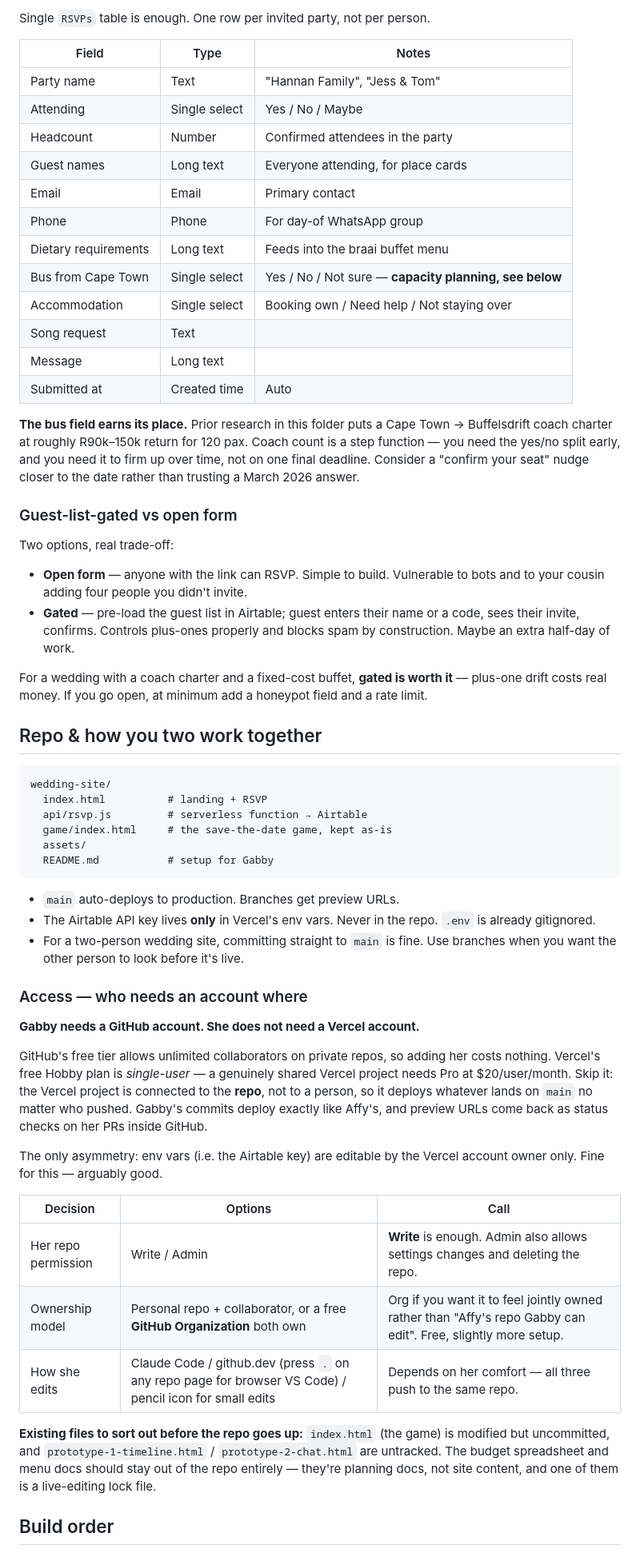
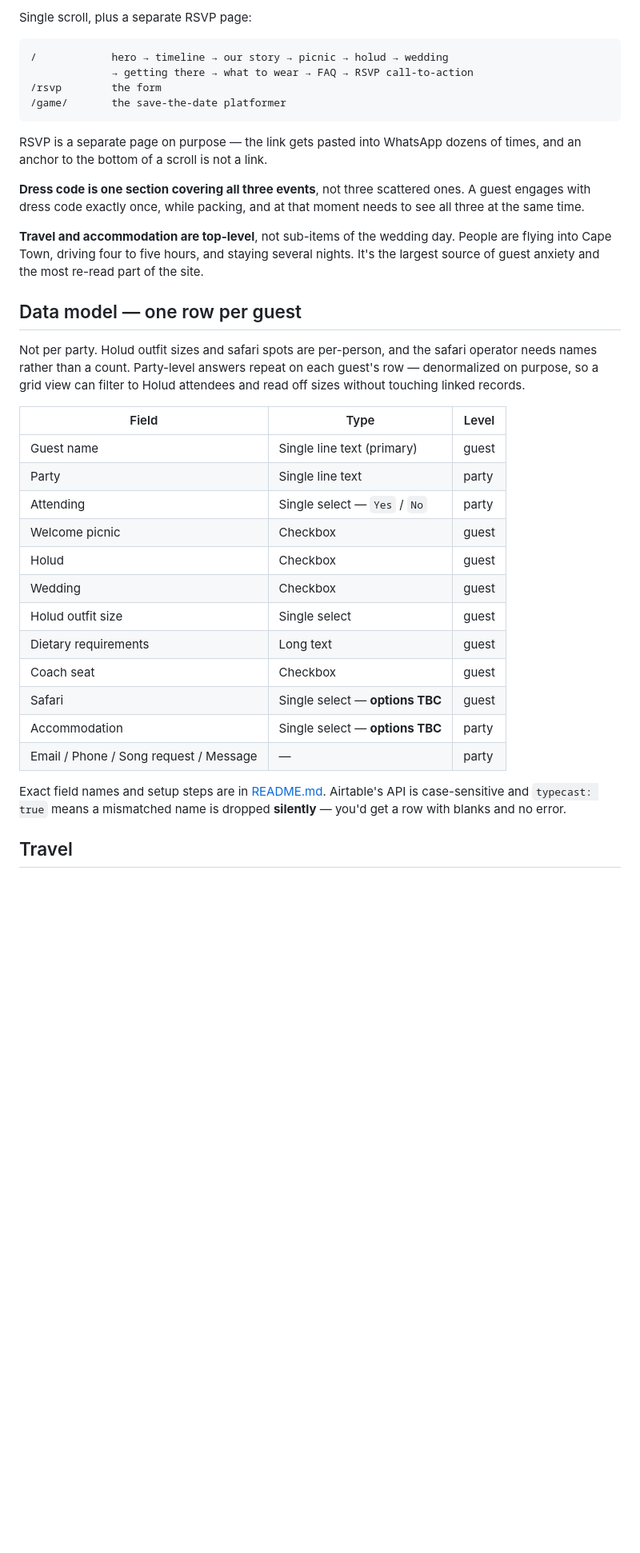
Before and after one commit to affymorepower/wedding-site, a Markdown page: website-plan.md, the part around one of its changes. Shown at 80% size. GitHub-like rendering; blank space fills up the shorter version.

````diff
--- a/website-plan.md
+++ b/website-plan.md
@@ -43,61 +50,48 @@ Create a **free personal Airtable account** (or use Gabby's) and build the base
-Single `RSVPs` table is enough. One row per invited party, not per person.
-
-| Field | Type | Notes |
-|---|---|---|
-| Party name | Text | "Hannan Family", "Jess & Tom" |
-| Attending | Single select | Yes / No / Maybe |
-| Headcount | Number | Confirmed attendees in the party |
-| Guest names | Long text | Everyone attending, for place cards |
-| Email | Email | Primary contact |
-| Phone | Phone | For day-of WhatsApp group |
-| Dietary requirements | Long text | Feeds into the braai buffet menu |
-| Bus from Cape Town | Single select | Yes / No / Not sure — **capacity planning, see below** |
-| Accommodation | Single select | Booking own / Need help / Not staying over |
-| Song request | Text | |
-| Message | Long text | |
-| Submitted at | Created time | Auto |
-
-**The bus field earns its place.** Prior research in this folder puts a Cape Town → Buffelsdrift coach charter at roughly R90k–150k return for 120 pax. Coach count is a step function — you need the yes/no split early, and you need it to firm up over time, not on one final deadline. Consider a "confirm your seat" nudge closer to the date rather than trusting a March 2026 answer.
-
-### Guest-list-gated vs open form
-
-Two options, real trade-off:
-
-- **Open form** — anyone with the link can RSVP. Simple to build. Vulnerable to bots and to your cousin adding four people you didn't invite.
-- **Gated** — pre-load the guest list in Airtable; guest enters their name or a code, sees their invite, confirms. Controls plus-ones properly and blocks spam by construction. Maybe an extra half-day of work.
-
-For a wedding with a coach charter and a fixed-cost buffet, **gated is worth it** — plus-one drift costs real money. If you go open, at minimum add a honeypot field and a rate limit.
-
-## Repo & how you two work together
+Single scroll, plus a separate RSVP page:
 
 ```
-wedding-site/
-  index.html          # landing + RSVP
-  api/rsvp.js         # serverless function → Airtable
-  game/index.html     # the save-the-date game, kept as-is
-  assets/
-  README.md           # setup for Gabby
+/            hero → timeline → our story → picnic → holud → wedding
+             → getting there → what to wear → FAQ → RSVP call-to-action
+/rsvp        the form
+/game/       the save-the-date platformer
 ```
 
-- `main` auto-deploys to production. Branches get preview URLs.
-- The Airtable API key lives **only** in Vercel's env vars. Never in the repo. `.env` is already gitignored.
-- For a two-person wedding site, committing straight to `main` is fine. Use branches when you want the other person to look before it's live.
+RSVP is a separate page on purpose — the link gets pasted into WhatsApp dozens of times,
+and an anchor to the bottom of a scroll is not a link.
 
-### Access — who needs an account where
+**Dress code is one section covering all three events**, not three scattered ones. A guest
+engages with dress code exactly once, while packing, and at that moment needs to see all
+three at the same time.
 
-**Gabby needs a GitHub account. She does not need a Vercel account.**
+**Travel and accommodation are top-level**, not sub-items of the wedding day. People are
+flying into Cape Town, driving four to five hours, and staying several nights. It's the
+largest source of guest anxiety and the most re-read part of the site.
 
-GitHub's free tier allows unlimited collaborators on private repos, so adding her costs nothing. Vercel's free Hobby plan is *single-user* — a genuinely shared Vercel project needs Pro at $20/user/month. Skip it: the Vercel project is connected to the **repo**, not to a person, so it deploys whatever lands on `main` no matter who pushed. Gabby's commits deploy exactly like Affy's, and preview URLs come back as status checks on her PRs inside GitHub.
+## Data model — one row per guest
 
-The only asymmetry: env vars (i.e. the Airtable key) are editable by the Vercel account owner only. Fine for this — arguably good.
+Not per party. Holud outfit sizes and safari spots are per-person, and the safari operator
+needs names rather than a count. Party-level answers repeat on each guest's row —
+denormalized on purpose, so a grid view can filter to Holud attendees and read off sizes
+without touching linked records.
 
-| Decision | Options | Call |
+| Field | Type | Level |
 |---|---|---|
-| Her repo permission | Write / Admin | **Write** is enough. Admin also allows settings changes and deleting the repo. |
-| Ownership model | Personal repo + collaborator, or a free **GitHub Organization** both own | Org if you want it to feel jointly owned rather than "Affy's repo Gabby can edit". Free, slightly more setup. |
-| How she edits | Claude Code / github.dev (press `.` on any repo page for browser VS Code) / pencil icon for small edits | Depends on her comfort — all three push to the same repo. |
+| Guest name | Single line text (primary) | guest |
+| Party | Single line text | party |
+| Attending | Single select — `Yes` / `No` | party |
+| Welcome picnic | Checkbox | guest |
+| Holud | Checkbox | guest |
+| Wedding | Checkbox | guest |
+| Holud outfit size | Single select | guest |
+| Dietary requirements | Long text | guest |
+| Coach seat | Checkbox | guest |
+| Safari | Single select — **options TBC** | guest |
+| Accommodation | Single select — **options TBC** | party |
+| Email / Phone / Song request / Message | — | party |
 
-**Existing files to sort out before the repo goes up:** `index.html` (the game) is modified but uncommitted, and `prototype-1-timeline.html` / `prototype-2-chat.html` are untracked. The budget spreadsheet and menu docs should stay out of the repo entirely — they're planning docs, not site content, and one of them is a live-editing lock file.
+Exact field names and setup steps are in [README.md](README.md). Airtable's API is
+case-sensitive and `typecast: true` means a mismatched name is dropped **silently** —
+you'd get a row with blanks and no error.
 
-## Build order
+## Travel
 
````
Also changed, not shown: other parts of website-plan.md (+70 -41 lines).
